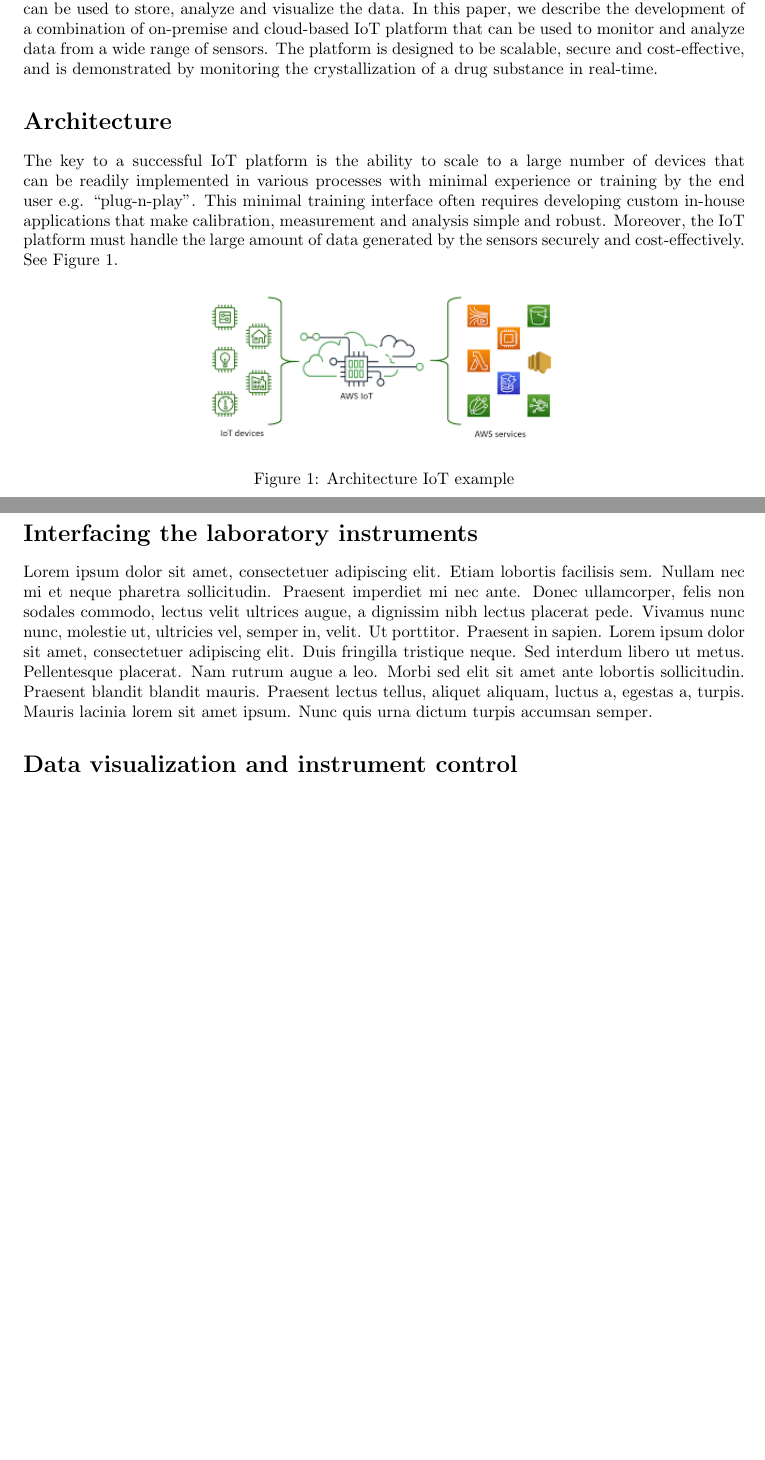
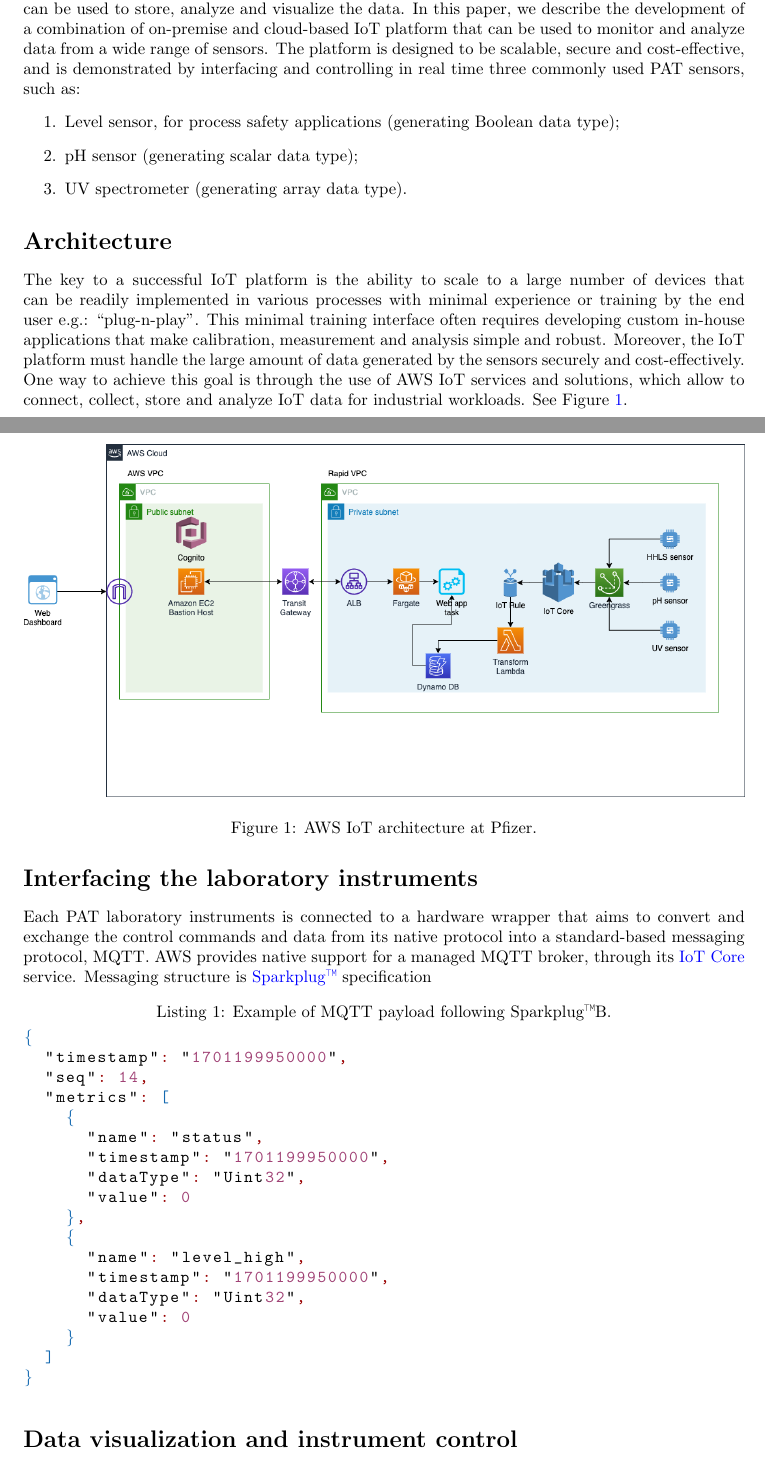
Before and after one commit to brentjm/iot-paper, a LaTeX document (iot.tex): two parts of pages 1 and 2 of 2 before the commit and two parts of pages 1 and 2 of 4 after it, joined at a grey line, cut so that both start at the same text, the shorter picture padded with empty space. Compiled offline with pdfLaTeX.

Commit message:
saving progress for the day

```diff
--- a/iot.tex
+++ b/iot.tex
@@ -60,26 +91,61 @@
 that can be used to monitor and analyze data from a wide
 range of sensors. The platform is designed to be scalable,
 secure and cost-effective, and is demonstrated
-by monitoring the crystallization of a drug substance in real-time.
+by interfacing and controlling in real time three commonly used PAT sensors, such as:
+\begin{enumerate}
+	\item Level sensor, for process safety applications (generating Boolean data type);
+	\item pH sensor (generating scalar data type);
+	\item UV spectrometer (generating array data type).
+\end{enumerate}
+
 
 \section*{Architecture}
 The key to a successful IoT platform is the ability to
 scale to a large number of devices that can be readily implemented
 in various processes with minimal experience or training
-by the end user e.g. “plug-n-play”.
+by the end user e.g.: “plug-n-play”.
 This minimal training interface often requires developing custom
 in-house applications that make calibration, measurement
 and analysis simple and robust. Moreover, the IoT platform
 must handle the large amount of data generated by
-the sensors securely and cost-effectively. See Figure \ref{architecture}.
+the sensors securely and cost-effectively. One way to achieve this goal is through
+the use of AWS IoT services and solutions, which allow to connect, collect, store and analyze
+IoT data for industrial workloads. See Figure \ref{architecture}.
 
-	\begin{figure}[h]
-	\centering
-	\includegraphics[width=0.5\textwidth]{architecture}
-	\caption{Architecture IoT example}
-	\label{architecture}
-	\end{figure}
+\begin{figure}[h]
+\centering
+\includegraphics[width=1\textwidth]{architecture}
+\caption{AWS IoT architecture at Pfizer.}
+\label{architecture}
+\end{figure}
+
 
 \section*{Interfacing the laboratory instruments}
+Each PAT laboratory instruments is connected to a hardware wrapper
+that aims to convert and exchange the control commands and data from
+its native protocol into a standard-based messaging protocol, MQTT.
+AWS provides native support for a managed MQTT broker,
+through its \href{https://aws.amazon.com/iot-core/?nc=sn&loc=0}{IoT Core} service.
+Messaging structure is \href{https://sparkplug.eclipse.org/specification/version/2.2/documents/sparkplug-specification-2.2.pdf}{Sparkplug\texttrademark} specification
 
-\blindtext
+\begin{lstlisting}[language=json, caption={Example of MQTT payload following Sparkplug\texttrademark B.}, label={lst:spark}]
+{
+  "timestamp": "1701199950000",
+  "seq": 14,
+  "metrics": [
+    {
+      "name": "status",
+      "timestamp": "1701199950000",
+      "dataType": "Uint32",
+      "value": 0
+    },
+    {
+      "name": "level_high",
+      "timestamp": "1701199950000",
+      "dataType": "Uint32",
+      "value": 0
+    }
+  ]
+}
+
+\end{lstlisting}
```
Also changed, not shown: img/architecture.png, img/webapp_aws.PNG (added), img/webapp_aws2.PNG (added), iot.pdf, iot.tex (50 more changed lines).
